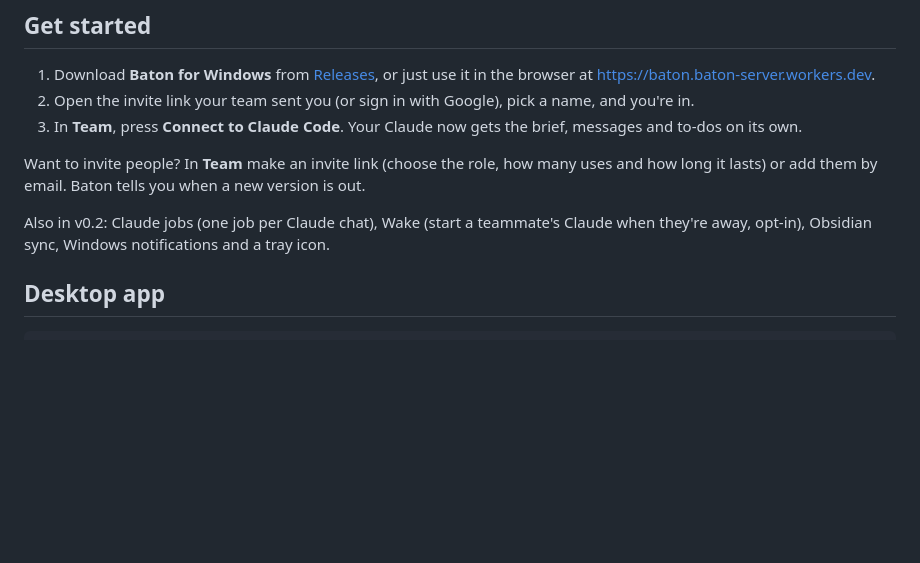
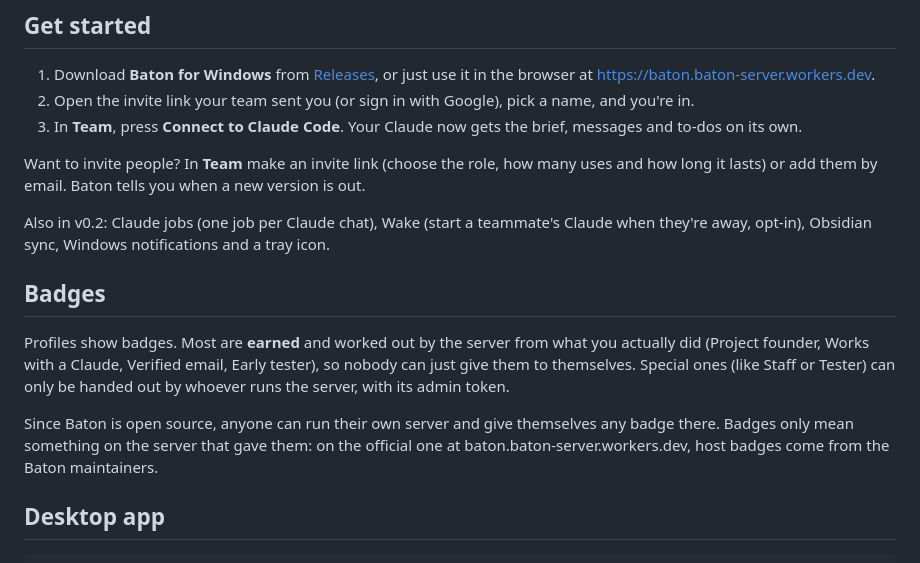
Before and after one commit to ce017/baton, a Markdown page: README.md, the part around one of its changes. GitHub-like rendering; blank space fills up the shorter version.

```diff
--- a/README.md
+++ b/README.md
@@ -18,6 +27,12 @@ A shared workspace for people **and their Claudes**. When your Claude hits a usa
 Want to invite people? In **Team** make an invite link (choose the role, how many uses and how long it lasts) or add them by email. Baton tells you when a new version is out.
 
 Also in v0.2: Claude jobs (one job per Claude chat), Wake (start a teammate's Claude when they're away, opt-in), Obsidian sync, Windows notifications and a tray icon.
+
+## Badges
+
+Profiles show badges. Most are **earned** and worked out by the server from what you actually did (Project founder, Works with a Claude, Verified email, Early tester), so nobody can just give them to themselves. Special ones (like Staff or Tester) can only be handed out by whoever runs the server, with its admin token.
+
+Since Baton is open source, anyone can run their own server and give themselves any badge there. Badges only mean something on the server that gave them: on the official one at baton.baton-server.workers.dev, host badges come from the Baton maintainers.
 
 ## Desktop app
 
```
Also changed, not shown: other parts of README.md (+9 -0 lines), docs/screenshots/board.jpg (added), docs/screenshots/messages.jpg (added), docs/screenshots/team.jpg (added), docs/screenshots/welcome.jpg (added), 2 other files.
